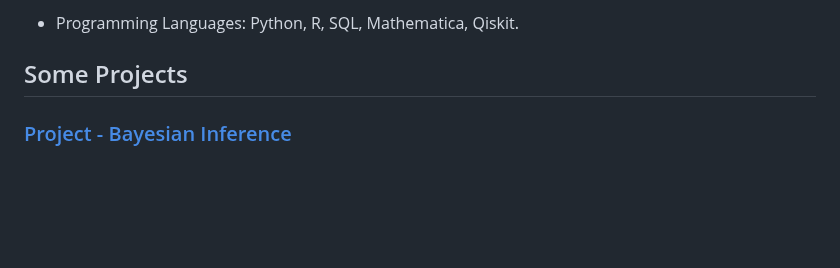
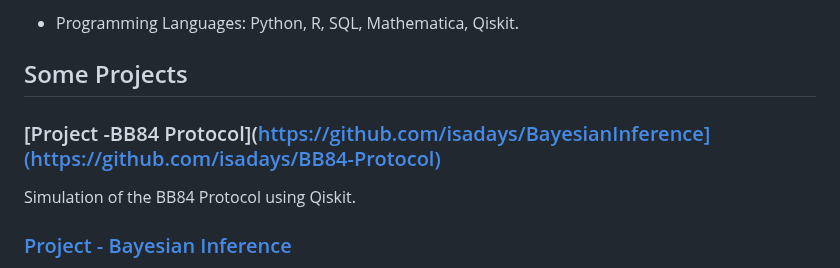
Before and after one commit to isadays/isadays, a Markdown page: README.md, the part around the change. GitHub-like rendering; blank space fills up the shorter version.

```diff
--- a/README.md
+++ b/README.md
@@ -18,6 +18,8 @@ I build and develop data analysis (and exploratory analysis) in Python and R to
 
 - Programming Languages: Python, R, SQL, Mathematica, Qiskit.
 ## Some Projects
+### [Project -BB84 Protocol](https://github.com/isadays/BayesianInference](https://github.com/isadays/BB84-Protocol)
+Simulation of the BB84 Protocol using Qiskit.
 
 
 ### [Project - Bayesian Inference](https://github.com/isadays/BayesianInference)
```
